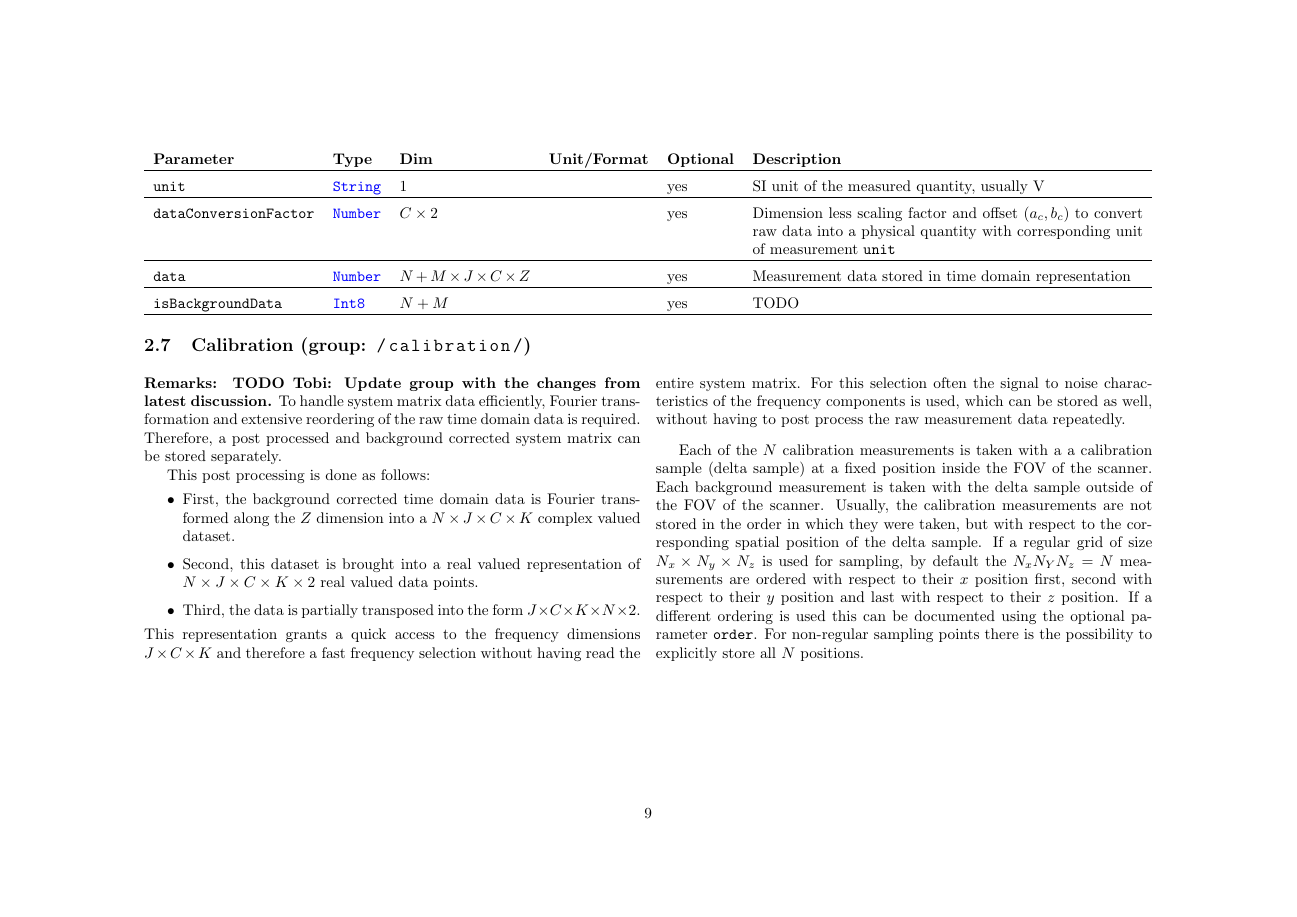
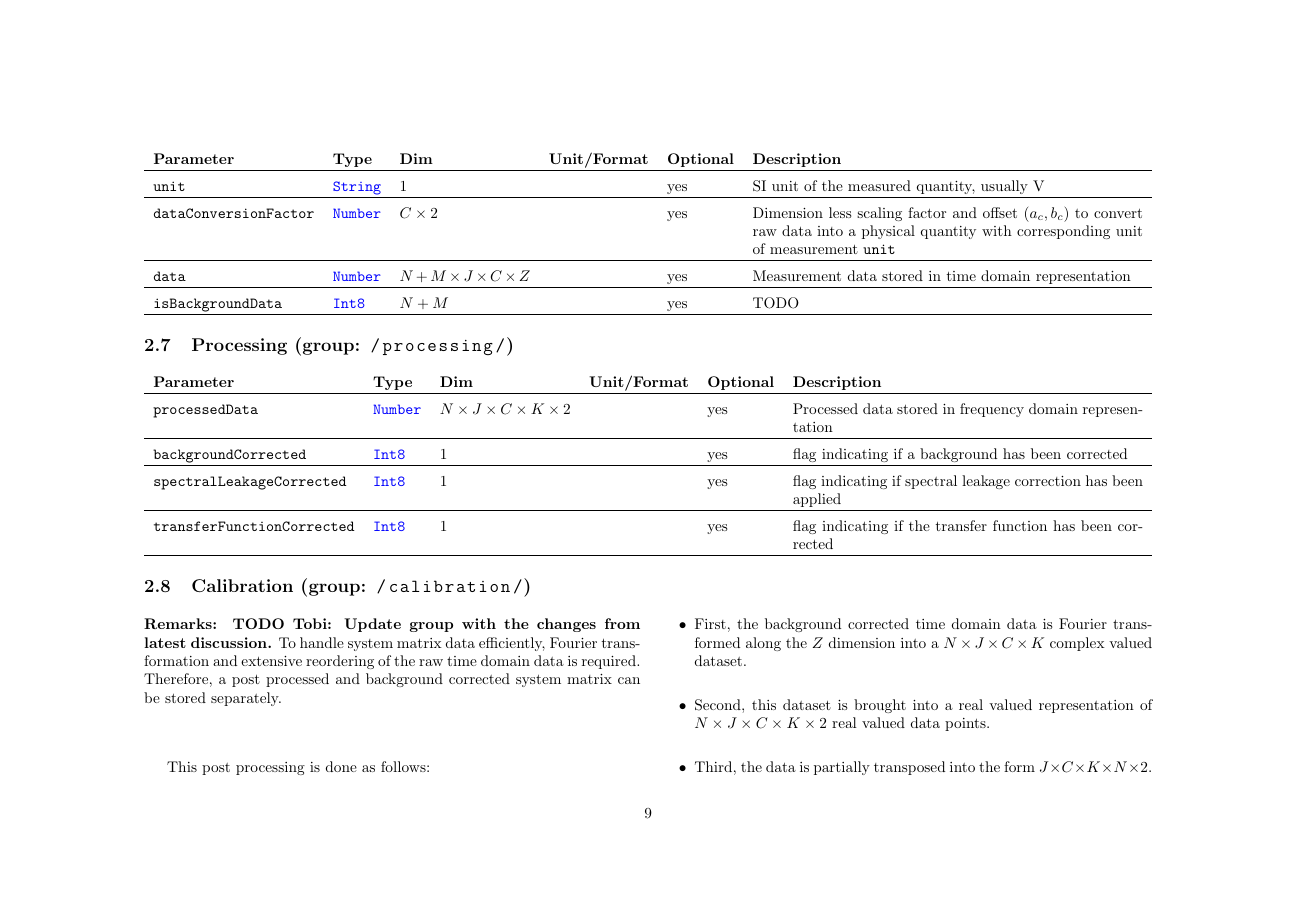
Before and after one commit to MagneticParticleImaging/MDF, a LaTeX paper (specification/MDF.tex): page 9 of 14. Compiled offline with pdfLaTeX.

Commit message:
add processing group

```diff
--- a/specification/MDF.tex
+++ b/specification/MDF.tex
@@ -307,6 +307,17 @@ During measurements the analog signal measured is usually converted into $(r_1,\
 \end{tabularx}
 
 
+\subsection{Processing (group: \inl{/processing/})}
+
+
+\noindent \begin{tabularx}{\columnwidth}{llp{3cm}llX}
+\textbf{Parameter} & \textbf{Type} & \textbf{Dim} & \textbf{Unit/Format} & \textbf{Optional} & \textbf{Description} \\ \hline
+\inlvar{processedData} & \inltab{Number} & $N \times J \times C \times K\times 2$ & & yes & Processed data stored in frequency domain representation \\ \hline
+\inlvar{backgroundCorrected} & \inltab{Int8} & 1 & & yes & flag indicating if a background has been corrected \\ \hline
+\inlvar{spectralLeakageCorrected} & \inltab{Int8} & 1 & & yes & flag indicating if spectral leakage correction has been applied \\ \hline
+\inlvar{transferFunctionCorrected} & \inltab{Int8} & 1 & & yes & flag indicating if the transfer function has been corrected \\ \hline
+\end{tabularx}
+
 \subsection{Calibration (group: \inl{/calibration/})}
 
 \begin{multicols}{2}
```
Also changed, not shown: specification/MDF.pdf.
